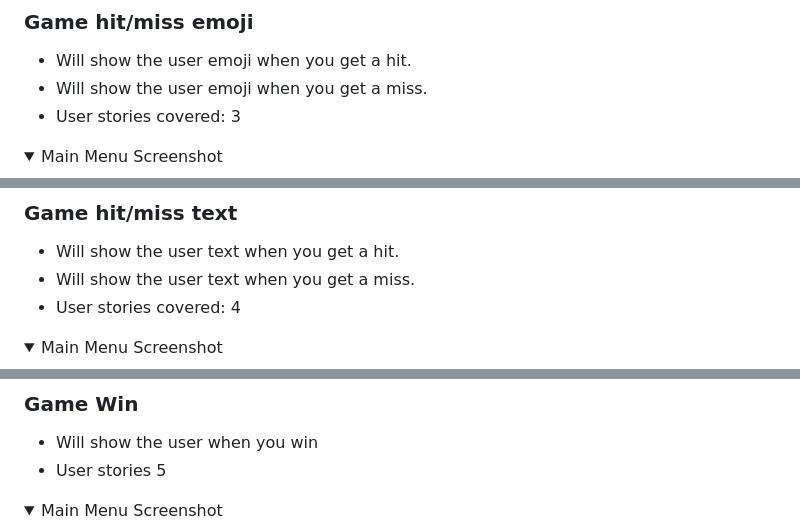
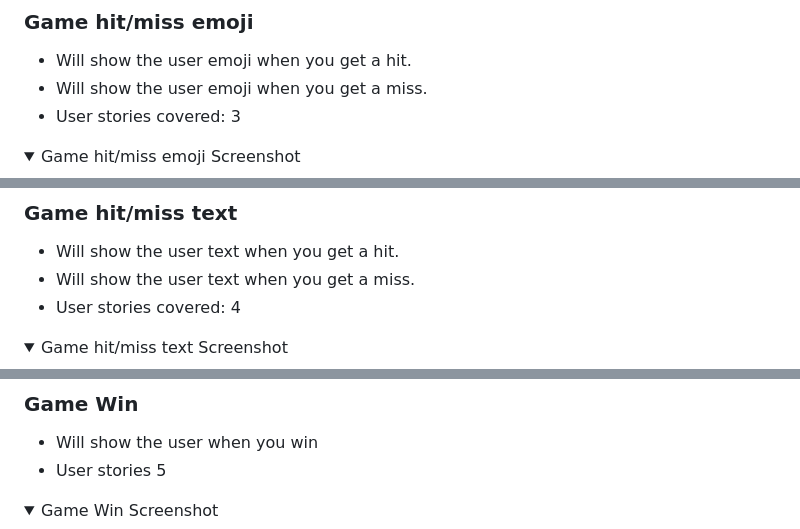
Before and after one commit to DanielE-J/Battle-Ship, a Markdown page: README.md, 3 parts joined by grey strips. Drawn GitHub-style; folded sections open.

```diff
--- a/README.md
+++ b/README.md
@@ -157,7 +159,7 @@ Welcome to my Battle-ship game, Hope you will enjoy it.
 * User stories covered: 3
 
 <details>
-    <summary>Main Menu Screenshot</summary>
+    <summary>Game hit/miss emoji Screenshot</summary>
 
 ![Main menu](readme_images/hitandmiss.jpg)
 </details>
@@ -170,7 +172,7 @@ Welcome to my Battle-ship game, Hope you will enjoy it.
 
 
 <details>
-    <summary>Main Menu Screenshot</summary>
+    <summary>Game hit/miss text Screenshot</summary>
 
 ![Main menu](readme_images/hitandmisstext.jpg)
 </details>
@@ -182,7 +184,7 @@ Welcome to my Battle-ship game, Hope you will enjoy it.
 * User stories 5
 
 <details>
-    <summary>Main Menu Screenshot</summary>
+    <summary>Game Win Screenshot</summary>
 
 ![Main menu](readme_images/win.jpg)
 </details>
```
Also changed, not shown: other parts of README.md (+15 -2 lines), readme_images/exit.jpg (added).
